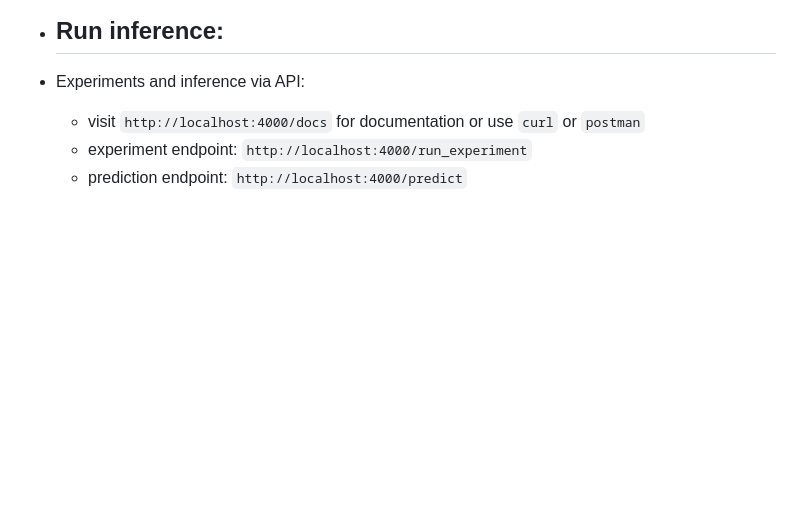
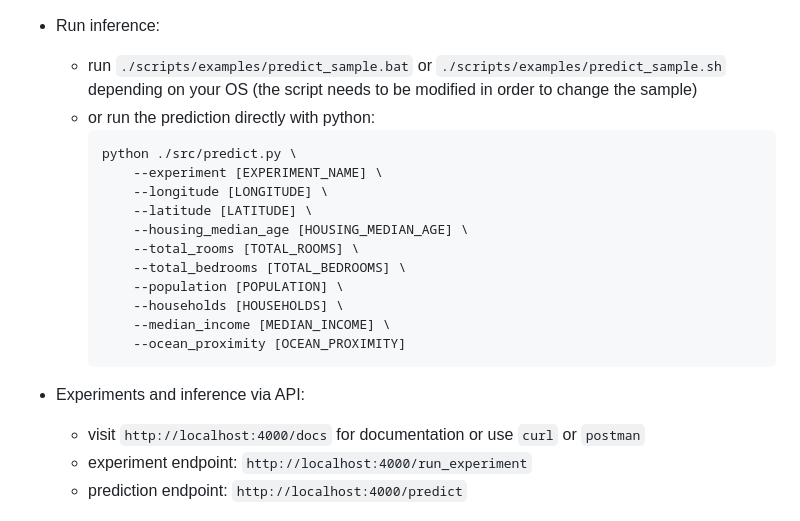
Before and after one commit to MiroslavPakanec/House_price_prediction, a Markdown page: README.md, the part around the change. Rendered like a GitHub page; blank space fills up the shorter version.

Commit message:
inference documentation

````diff
--- a/README.md
+++ b/README.md
@@ -82,7 +82,22 @@
 
 
 - Run inference:
-    -
+    - run `./scripts/examples/predict_sample.bat` or `./scripts/examples/predict_sample.sh` depending on your OS (the script needs to be modified in order to change the sample)
+    - or run the prediction directly with python:
+        ```
+        python ./src/predict.py \
+            --experiment [EXPERIMENT_NAME] \
+            --longitude [LONGITUDE] \
+            --latitude [LATITUDE] \
+            --housing_median_age [HOUSING_MEDIAN_AGE] \
+            --total_rooms [TOTAL_ROOMS] \
+            --total_bedrooms [TOTAL_BEDROOMS] \
+            --population [POPULATION] \
+            --households [HOUSEHOLDS] \
+            --median_income [MEDIAN_INCOME] \
+            --ocean_proximity [OCEAN_PROXIMITY]
+        ```
+
 
 - Experiments and inference via API:
     - visit `http://localhost:4000/docs` for documentation or use `curl` or `postman`
````
